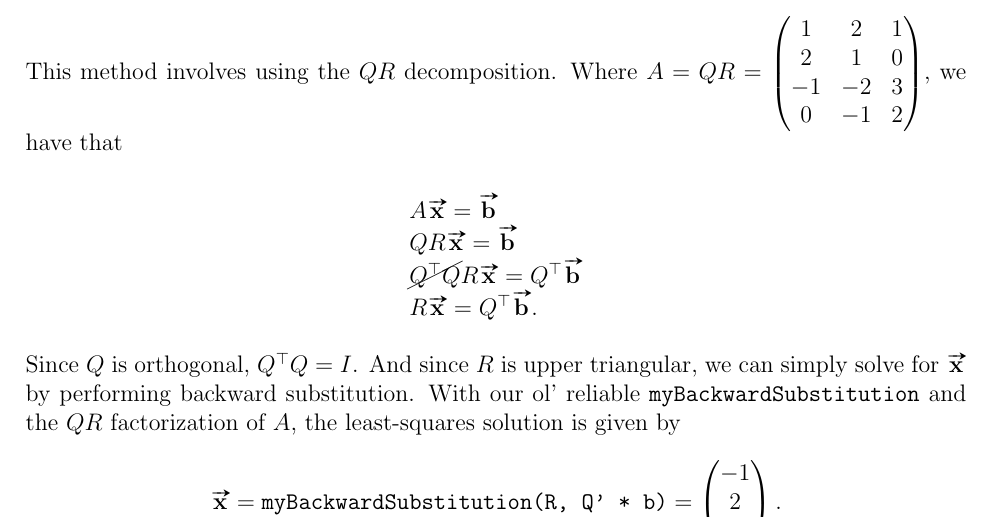
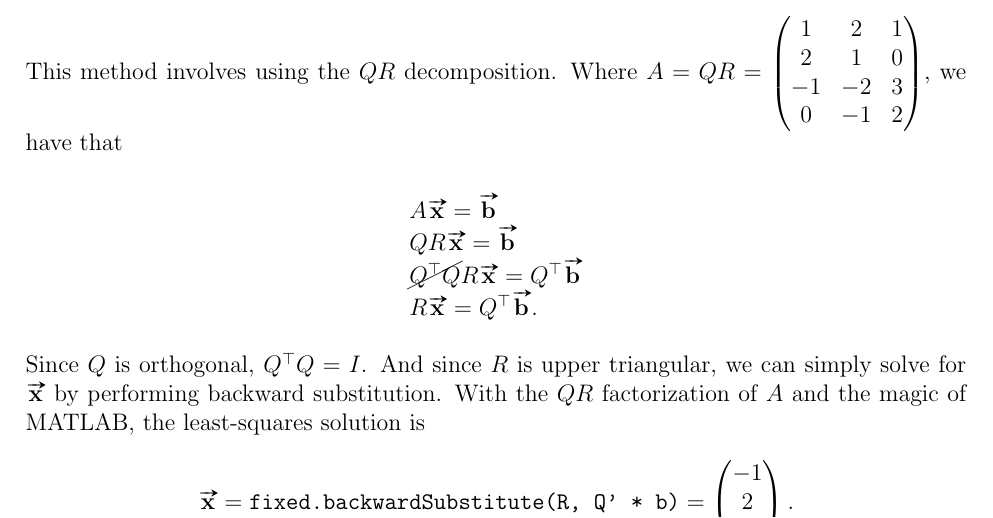
Before and after one commit to mosguinz/MATH425, a LaTeX problem sheet (Homework/Homework 5/425_hw5_mos.tex): part of page 1 of 2, cut so that both start at the same text. Compiled offline with pdfLaTeX.

Commit message:
Remove `myBackwardSubstitution`

```diff
--- a/Homework/Homework 5/425_hw5_mos.tex
+++ b/Homework/Homework 5/425_hw5_mos.tex
@@ -92,9 +92,9 @@ R\vect{x} = Q^\top\vect{b}.
 \end{array}
 $$
 
-Since $Q$ is orthogonal, $Q^\top Q=I$. And since $R$ is upper triangular, we can simply solve for $\vect{x}$ by performing backward substitution. With our ol' reliable \code{myBackwardSubstitution} and the $QR$ factorization of $A$, the least-squares solution is given by
+Since $Q$ is orthogonal, $Q^\top Q=I$. And since $R$ is upper triangular, we can simply solve for $\vect{x}$ by performing backward substitution. With the $QR$ factorization of $A$ and the magic of MATLAB, the least-squares solution is
 $$
-\vect{x} = \code{myBackwardSubstitution(R, Q' * b)} = \begin{pmatrix}
+\vect{x} = \code{fixed.backwardSubstitute(R, Q' * b)} = \begin{pmatrix}
     -1 \\ 2 \\ 3
 \end{pmatrix}.
 $$
```
Also changed, not shown: Homework/Homework 5/425_HW_5.pdf, 1 other file.
